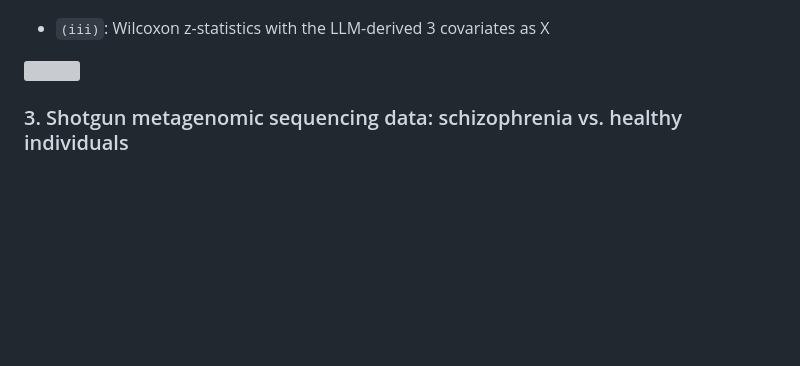
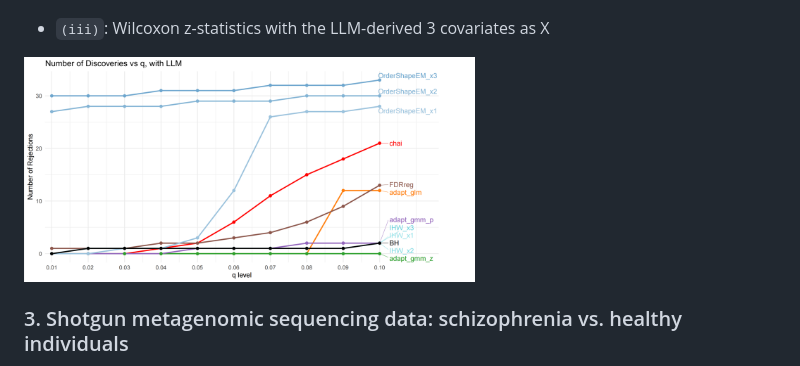
Before and after one commit to ziyiwang726/chai_project, a Markdown page: README.md, the part around the change. Drawn GitHub-style; blank space fills up the shorter version; grey boxes are pictures that could not be loaded.

Commit message:
Update image reference in README.md

```diff
--- a/README.md
+++ b/README.md
@@ -96,7 +96,7 @@ We tried three different analysis configurations:
 
 - `(iii)`: Wilcoxon z-statistics with the LLM-derived 3 covariates as X
 
-<img src="figures/16s_wilcoxz_LLM_family_updated_YS.png" width="60%">
+<img src="figures/16s_wilcoxz_LLM_fam_classandbelow_YS.png" width="60%">
 
 ### 3. Shotgun metagenomic sequencing data: schizophrenia vs. healthy individuals
 For the full application and visualization of this real dataset, please see: [Schizophrenia](https://ziyiwang726.github.io/chai_project/reports/JASA_Realdata_Schizophrenia.html).
```
